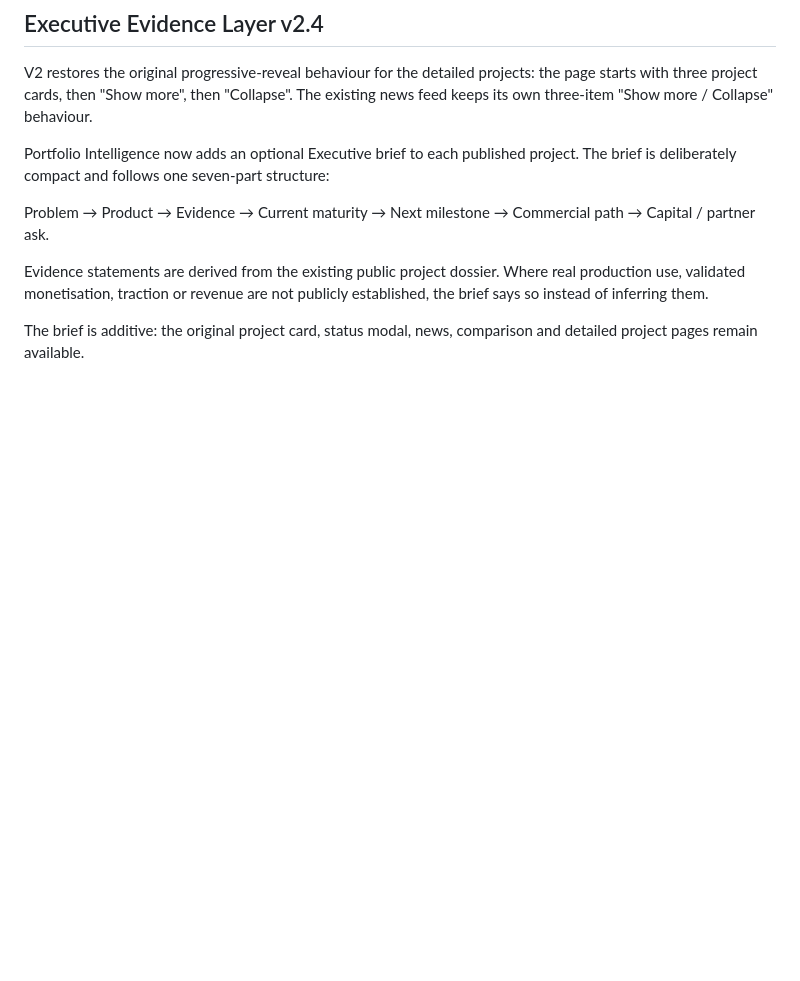
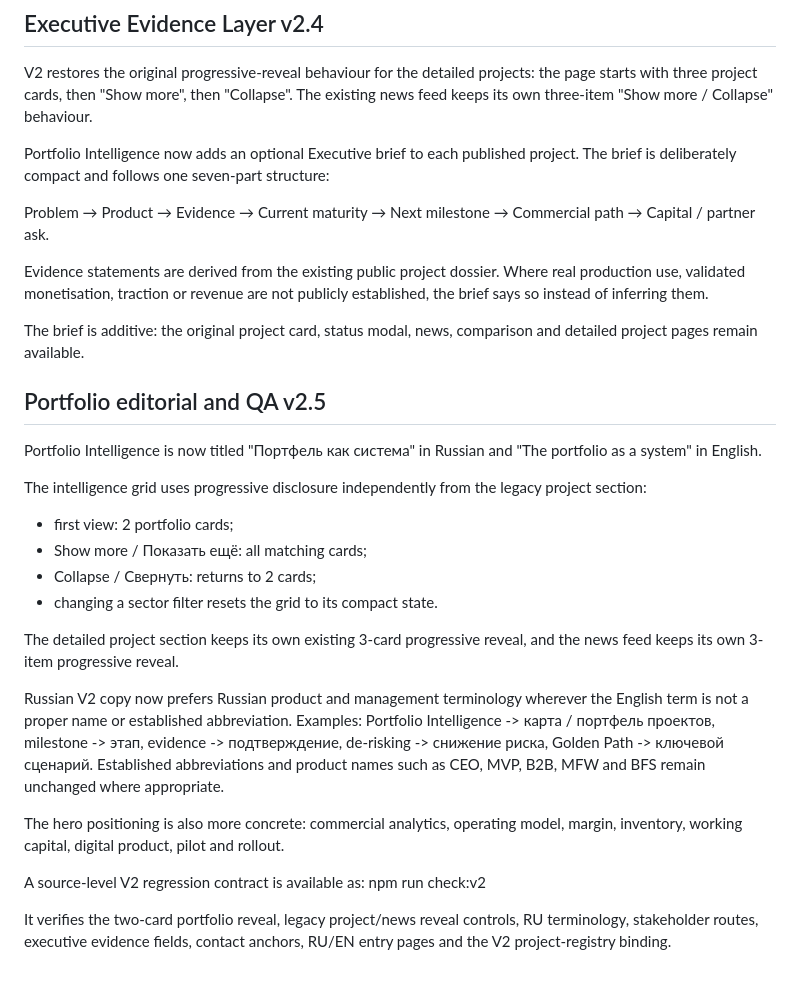
Before and after one commit to PetrFedin/page, a Markdown page: docs/SYNTHA_V2_PREVIEW.md, the part around the change. GitHub-like rendering; blank space fills up the shorter version.

Commit message:
docs(v2.5): document portfolio reveal localization and QA

```diff
--- a/docs/SYNTHA_V2_PREVIEW.md
+++ b/docs/SYNTHA_V2_PREVIEW.md
@@ -139,3 +139,36 @@ established, the brief says so instead of inferring them.
 
 The brief is additive: the original project card, status modal, news, comparison
 and detailed project pages remain available.
+
+
+## Portfolio editorial and QA v2.5
+
+Portfolio Intelligence is now titled "Портфель как система" in Russian and
+"The portfolio as a system" in English.
+
+The intelligence grid uses progressive disclosure independently from the legacy
+project section:
+- first view: 2 portfolio cards;
+- Show more / Показать ещё: all matching cards;
+- Collapse / Свернуть: returns to 2 cards;
+- changing a sector filter resets the grid to its compact state.
+
+The detailed project section keeps its own existing 3-card progressive reveal,
+and the news feed keeps its own 3-item progressive reveal.
+
+Russian V2 copy now prefers Russian product and management terminology wherever
+the English term is not a proper name or established abbreviation. Examples:
+Portfolio Intelligence -> карта / портфель проектов, milestone -> этап,
+evidence -> подтверждение, de-risking -> снижение риска, Golden Path ->
+ключевой сценарий. Established abbreviations and product names such as CEO, MVP,
+B2B, MFW and BFS remain unchanged where appropriate.
+
+The hero positioning is also more concrete: commercial analytics, operating
+model, margin, inventory, working capital, digital product, pilot and rollout.
+
+A source-level V2 regression contract is available as:
+npm run check:v2
+
+It verifies the two-card portfolio reveal, legacy project/news reveal controls,
+RU terminology, stakeholder routes, executive evidence fields, contact anchors,
+RU/EN entry pages and the V2 project-registry binding.
```
